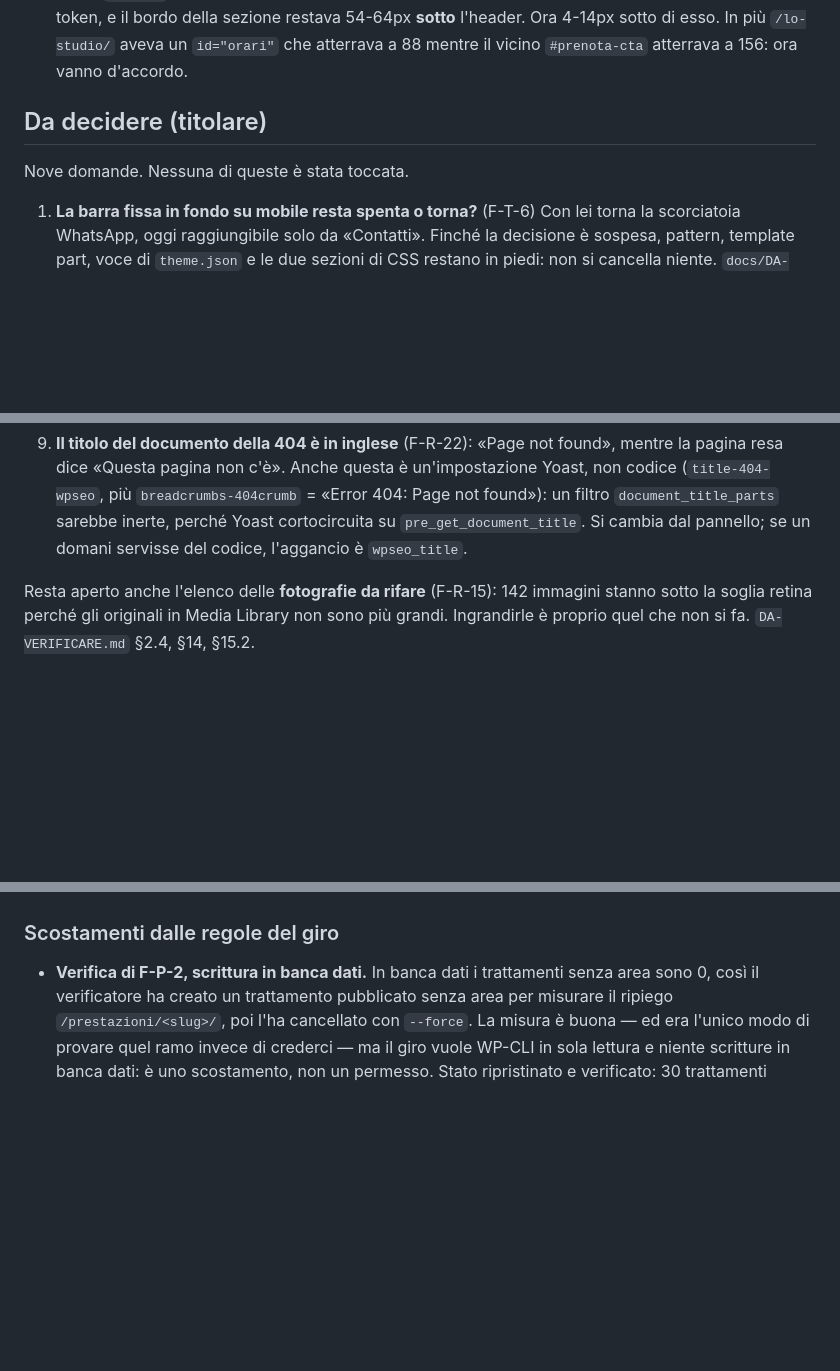
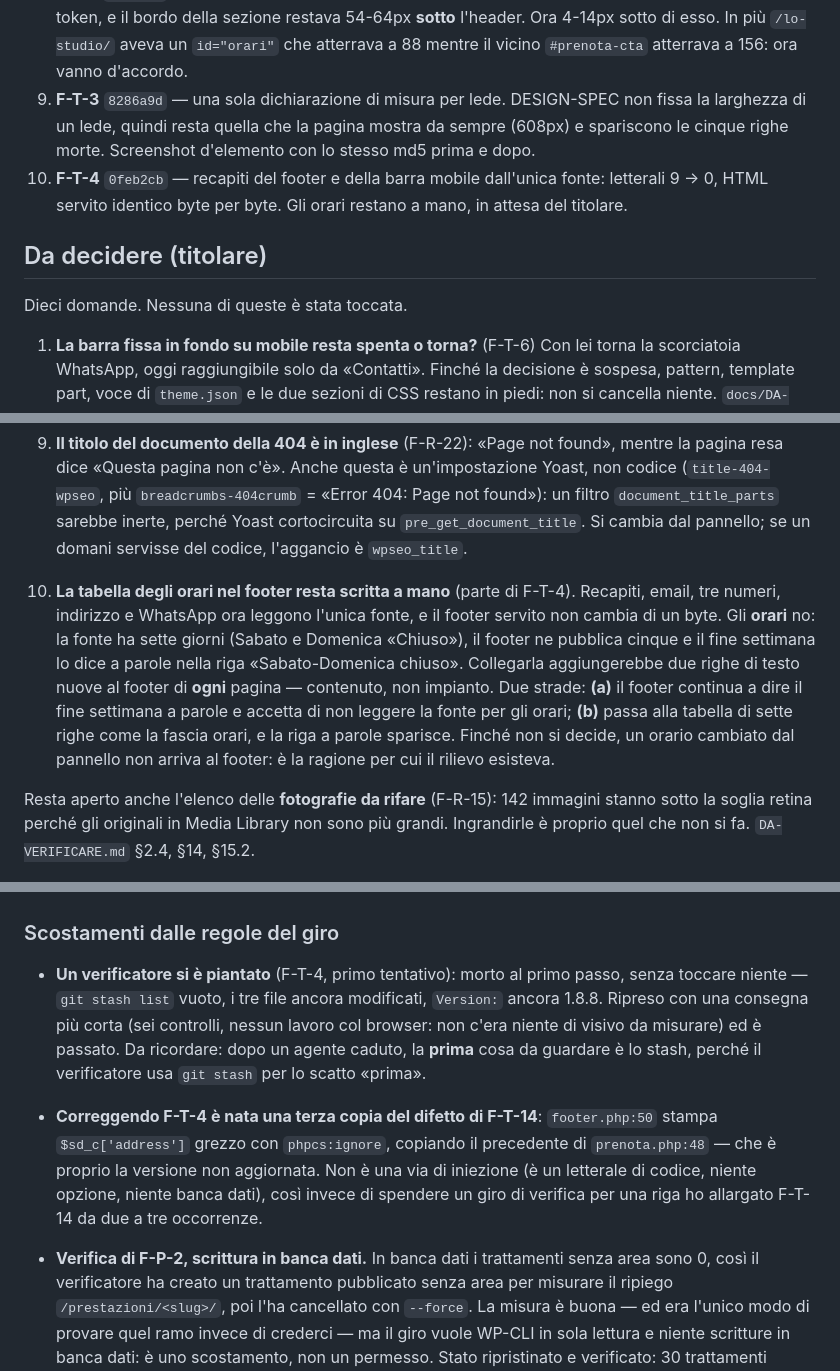
Before and after one commit to gianfranco2605/new-dambrosio, a Markdown page: docs/CONTROLLO.md, 3 parts joined by grey strips. Drawn GitHub-style; blank space fills up the shorter version.

Commit message:
Stato: F-T-3 e F-T-4 fatte, gli orari del footer al titolare
Co-Authored-By: Claude Opus 5 <noreply@anthropic.com>

```diff
--- a/docs/CONTROLLO.md
+++ b/docs/CONTROLLO.md
@@ -102,10 +102,15 @@ F-T-8 (commenti sui `!important`) è assorbito dalla fase 3, F-X-1, come chiede
    regola col token, e il bordo della sezione restava 54-64px **sotto** l'header. Ora 4-14px sotto di
    esso. In più `/lo-studio/` aveva un `id="orari"` che atterrava a 88 mentre il vicino
    `#prenota-cta` atterrava a 156: ora vanno d'accordo.
+9. **F-T-3** `8286a9d` — una sola dichiarazione di misura per lede. DESIGN-SPEC non fissa la
+   larghezza di un lede, quindi resta quella che la pagina mostra da sempre (608px) e spariscono le
+   cinque righe morte. Screenshot d'elemento con lo stesso md5 prima e dopo.
+10. **F-T-4** `0feb2cb` — recapiti del footer e della barra mobile dall'unica fonte: letterali 9 → 0,
+    HTML servito identico byte per byte. Gli orari restano a mano, in attesa del titolare.
 
 ## Da decidere (titolare)
 
-Nove domande. Nessuna di queste è stata toccata.
+Dieci domande. Nessuna di queste è stata toccata.
 
 1. **La barra fissa in fondo su mobile resta spenta o torna?** (F-T-6) Con lei torna la scorciatoia
    WhatsApp, oggi raggiungibile solo da «Contatti». Finché la decisione è sospesa, pattern, template
@@ -150,6 +155,16 @@ Nove domande. Nessuna di queste è stata toccata.
    (`title-404-wpseo`, più `breadcrumbs-404crumb` = «Error 404: Page not found»): un filtro
    `document_title_parts` sarebbe inerte, perché Yoast cortocircuita su `pre_get_document_title`.
    Si cambia dal pannello; se un domani servisse del codice, l'aggancio è `wpseo_title`.
+
+10. **La tabella degli orari nel footer resta scritta a mano** (parte di F-T-4). Recapiti, email,
+    tre numeri, indirizzo e WhatsApp ora leggono l'unica fonte, e il footer servito non cambia di un
+    byte. Gli **orari** no: la fonte ha sette giorni (Sabato e Domenica «Chiuso»), il footer ne
+    pubblica cinque e il fine settimana lo dice a parole nella riga «Sabato-Domenica chiuso».
+    Collegarla aggiungerebbe due righe di testo nuove al footer di **ogni** pagina — contenuto, non
+    impianto. Due strade: **(a)** il footer continua a dire il fine settimana a parole e accetta di
+    non leggere la fonte per gli orari; **(b)** passa alla tabella di sette righe come la fascia
+    orari, e la riga a parole sparisce. Finché non si decide, un orario cambiato dal pannello non
+    arriva al footer: è la ragione per cui il rilievo esisteva.
 
 Resta aperto anche l'elenco delle **fotografie da rifare** (F-R-15): 142 immagini stanno sotto la
 soglia retina perché gli originali in Media Library non sono più grandi. Ingrandirle è proprio quel
@@ -226,6 +241,17 @@ e `/contatti/` a 1440.
 
 ### Scostamenti dalle regole del giro
 
+- **Un verificatore si è piantato** (F-T-4, primo tentativo): morto al primo passo, senza toccare
+  niente — `git stash list` vuoto, i tre file ancora modificati, `Version:` ancora 1.8.8. Ripreso con
+  una consegna più corta (sei controlli, nessun lavoro col browser: non c'era niente di visivo da
+  misurare) ed è passato. Da ricordare: dopo un agente caduto, la **prima** cosa da guardare è lo
+  stash, perché il verificatore usa `git stash` per lo scatto «prima».
+- **Correggendo F-T-4 è nata una terza copia del difetto di F-T-14**: `footer.php:50` stampa
+  `$sd_c['address']` grezzo con `phpcs:ignore`, copiando il precedente di `prenota.php:48` — che è
+  proprio la versione non aggiornata. Non è una via di iniezione (è un letterale di codice, niente
+  opzione, niente banca dati), così invece di spendere un giro di verifica per una riga ho allargato
+  F-T-14 da due a tre occorrenze.
+
 - **Verifica di F-P-2, scrittura in banca dati.** In banca dati i trattamenti senza area sono 0, così
   il verificatore ha creato un trattamento pubblicato senza area per misurare il ripiego
   `/prestazioni/<slug>/`, poi l'ha cancellato con `--force`. La misura è buona — ed era l'unico modo
```
Also changed, not shown: other parts of docs/CONTROLLO.md (+3 -3 lines).
